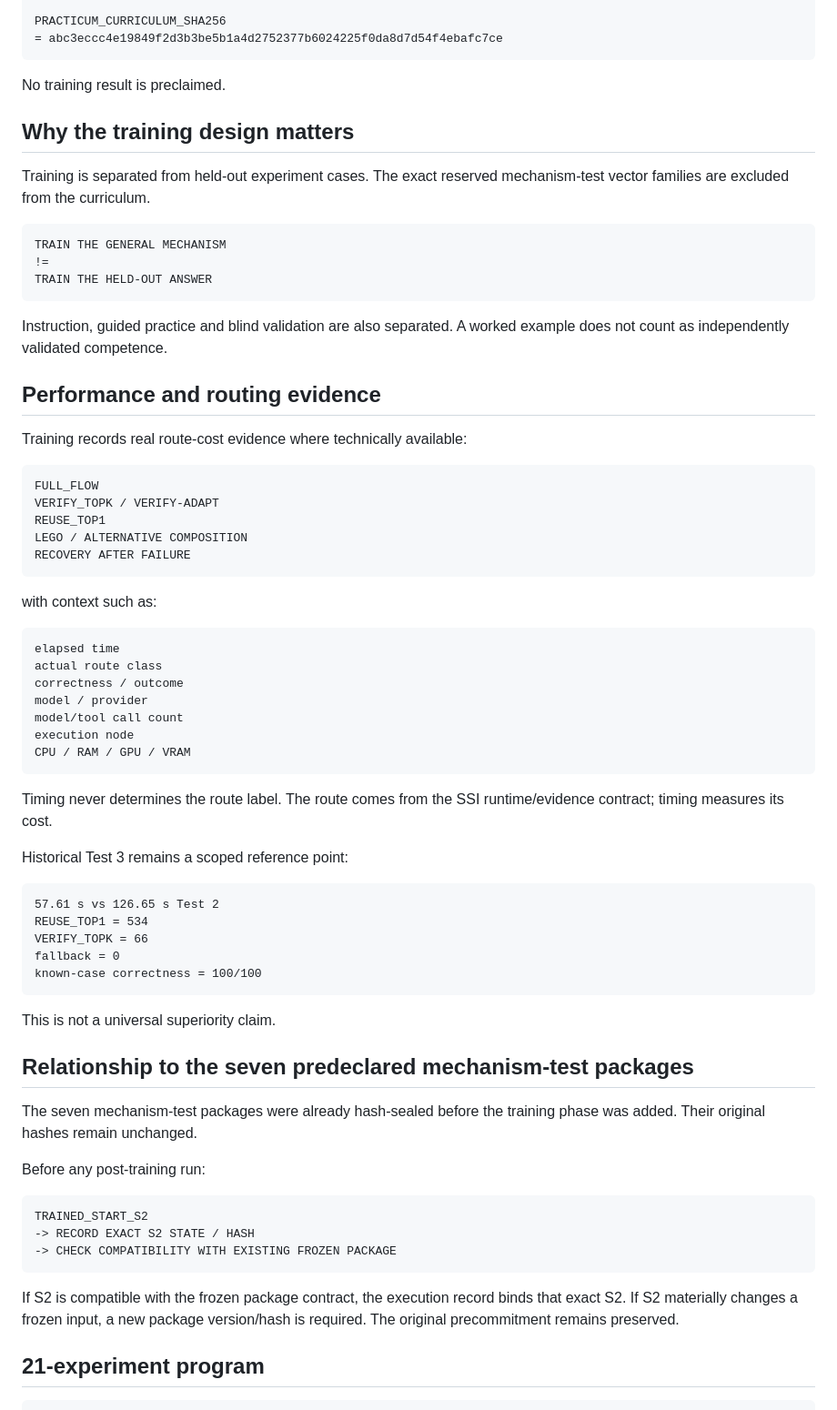
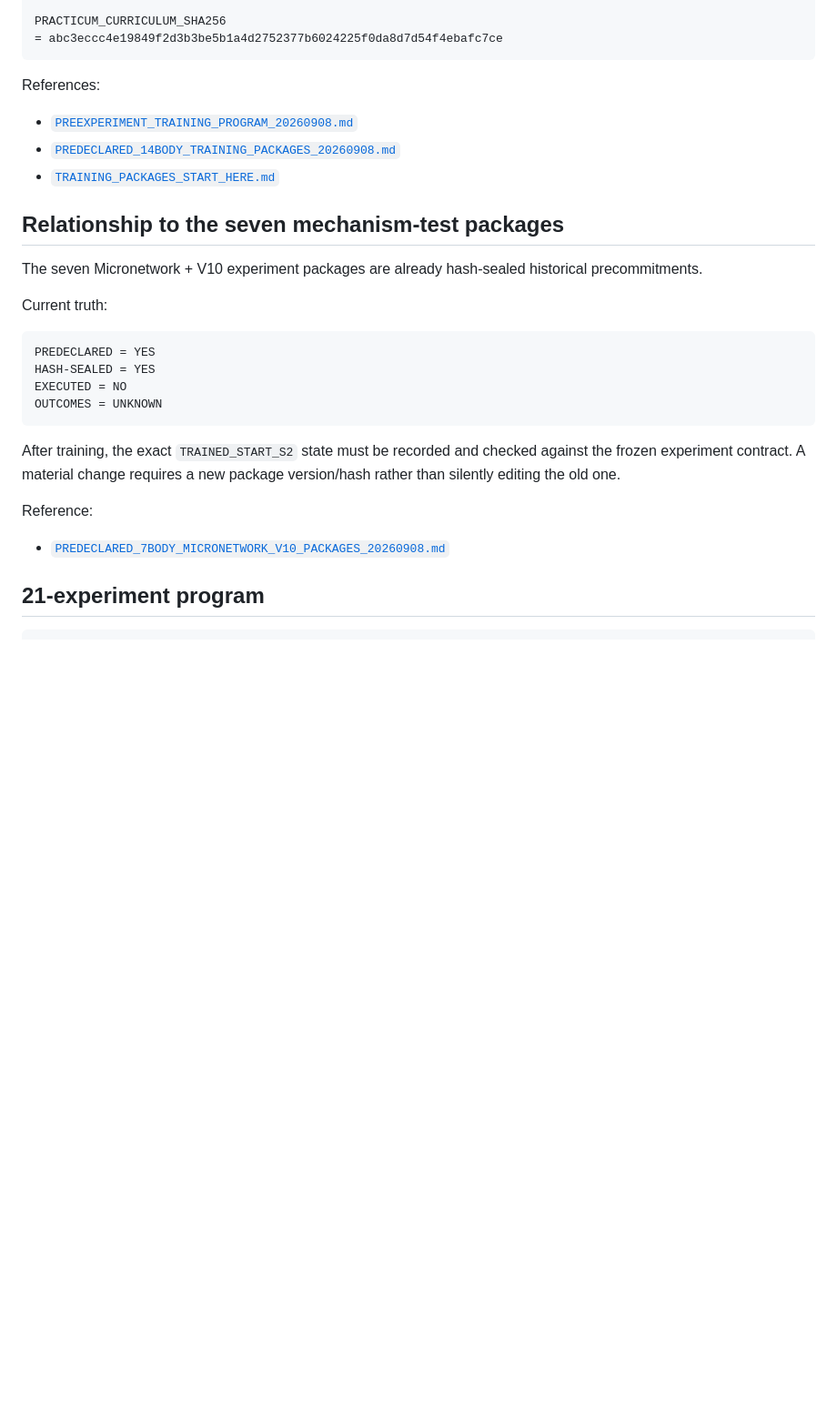
Before and after one commit to jankes72/SSI_V5, a Markdown page: START_HERE_FOR_REVIEWERS.md, the part around one of its changes. Shown at 91% size. Rendered like a GitHub page; blank space fills up the shorter version.

````diff
--- a/START_HERE_FOR_REVIEWERS.md
+++ b/START_HERE_FOR_REVIEWERS.md
@@ -83,71 +172,30 @@ PRACTICUM_CURRICULUM_SHA256
 = abc3eccc4e19849f2d3b3be5b1a4d2752377b6024225f0da8d7d54f4ebafc7ce
 ```
 
-No training result is preclaimed.
+References:
 
-## Why the training design matters
+- [`PREEXPERIMENT_TRAINING_PROGRAM_20260908.md`](PREEXPERIMENT_TRAINING_PROGRAM_20260908.md)
+- [`PREDECLARED_14BODY_TRAINING_PACKAGES_20260908.md`](PREDECLARED_14BODY_TRAINING_PACKAGES_20260908.md)
+- [`TRAINING_PACKAGES_START_HERE.md`](TRAINING_PACKAGES_START_HERE.md)
 
-Training is separated from held-out experiment cases. The exact reserved mechanism-test vector families are excluded from the curriculum.
+## Relationship to the seven mechanism-test packages
+
+The seven Micronetwork + V10 experiment packages are already hash-sealed historical precommitments.
+
+Current truth:
 
 ```text
-TRAIN THE GENERAL MECHANISM
-!=
-TRAIN THE HELD-OUT ANSWER
+PREDECLARED = YES
+HASH-SEALED = YES
+EXECUTED = NO
+OUTCOMES = UNKNOWN
 ```
 
-Instruction, guided practice and blind validation are also separated. A worked example does not count as independently validated competence.
+After training, the exact `TRAINED_START_S2` state must be recorded and checked against the frozen experiment contract. A material change requires a new package version/hash rather than silently editing the old one.
 
-## Performance and routing evidence
+Reference:
 
-Training records real route-cost evidence where technically available:
-
-```text
-FULL_FLOW
-VERIFY_TOPK / VERIFY-ADAPT
-REUSE_TOP1
-LEGO / ALTERNATIVE COMPOSITION
-RECOVERY AFTER FAILURE
-```
-
-with context such as:
-
-```text
-elapsed time
-actual route class
-correctness / outcome
-model / provider
-model/tool call count
-execution node
-CPU / RAM / GPU / VRAM
-```
-
-Timing never determines the route label. The route comes from the SSI runtime/evidence contract; timing measures its cost.
-
-Historical Test 3 remains a scoped reference point:
-
-```text
-57.61 s vs 126.65 s Test 2
-REUSE_TOP1 = 534
-VERIFY_TOPK = 66
-fallback = 0
-known-case correctness = 100/100
-```
-
-This is not a universal superiority claim.
-
-## Relationship to the seven predeclared mechanism-test packages
-
-The seven mechanism-test packages were already hash-sealed before the training phase was added. Their original hashes remain unchanged.
-
-Before any post-training run:
-
-```text
-TRAINED_START_S2
--> RECORD EXACT S2 STATE / HASH
--> CHECK COMPATIBILITY WITH EXISTING FROZEN PACKAGE
-```
-
-If S2 is compatible with the frozen package contract, the execution record binds that exact S2. If S2 materially changes a frozen input, a new package version/hash is required. The original precommitment remains preserved.
+- [`PREDECLARED_7BODY_MICRONETWORK_V10_PACKAGES_20260908.md`](PREDECLARED_7BODY_MICRONETWORK_V10_PACKAGES_20260908.md)
 
 ## 21-experiment program
 
````
Also changed, not shown: other parts of START_HERE_FOR_REVIEWERS.md (+138 -66 lines).
